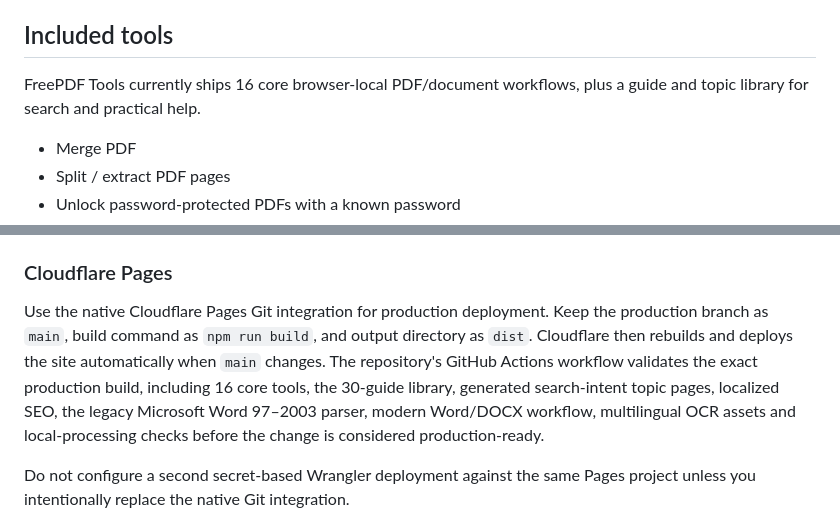
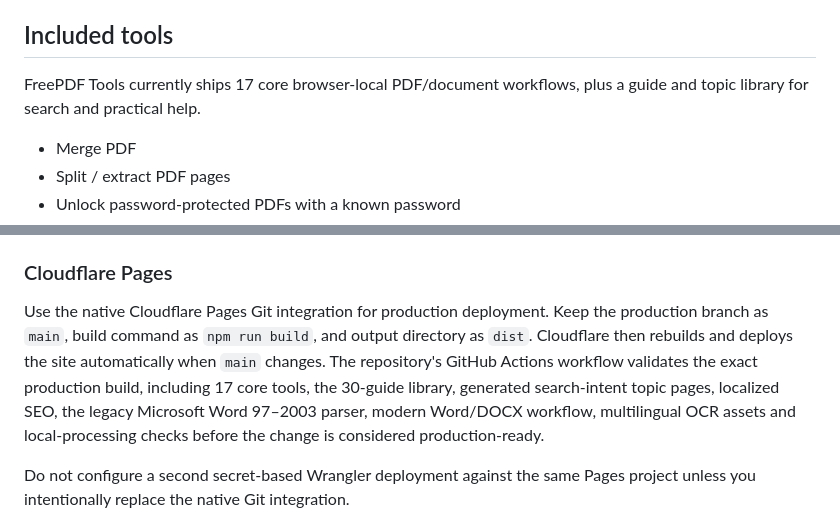
Before and after one commit to nagapurinarayana-ship-it/freepdfconverter, a Markdown page: README.md, 2 parts joined by grey strips. GitHub-like rendering.

Commit message:
Document the 17-tool browser suite

```diff
--- a/README.md
+++ b/README.md
@@ -6,7 +6,7 @@ Free, privacy-first PDF utilities that run in the browser. Selected documents ar
 
 ## Included tools
 
-FreePDF Tools currently ships 16 core browser-local PDF/document workflows, plus a guide and topic library for search and practical help.
+FreePDF Tools currently ships 17 core browser-local PDF/document workflows, plus a guide and topic library for search and practical help.
 
 - Merge PDF
 - Split / extract PDF pages
@@ -52,7 +52,7 @@ Workers Builds does not inject the final public URL into the build. After the fi
 
 ### Cloudflare Pages
 
-Use the native Cloudflare Pages Git integration for production deployment. Keep the production branch as `main`, build command as `npm run build`, and output directory as `dist`. Cloudflare then rebuilds and deploys the site automatically when `main` changes. The repository's GitHub Actions workflow validates the exact production build, including 16 core tools, the 30-guide library, generated search-intent topic pages, localized SEO, the legacy Microsoft Word 97–2003 parser, modern Word/DOCX workflow, multilingual OCR assets and local-processing checks before the change is considered production-ready.
+Use the native Cloudflare Pages Git integration for production deployment. Keep the production branch as `main`, build command as `npm run build`, and output directory as `dist`. Cloudflare then rebuilds and deploys the site automatically when `main` changes. The repository's GitHub Actions workflow validates the exact production build, including 17 core tools, the 30-guide library, generated search-intent topic pages, localized SEO, the legacy Microsoft Word 97–2003 parser, modern Word/DOCX workflow, multilingual OCR assets and local-processing checks before the change is considered production-ready.
 
 Do not configure a second secret-based Wrangler deployment against the same Pages project unless you intentionally replace the native Git integration.
 
```
